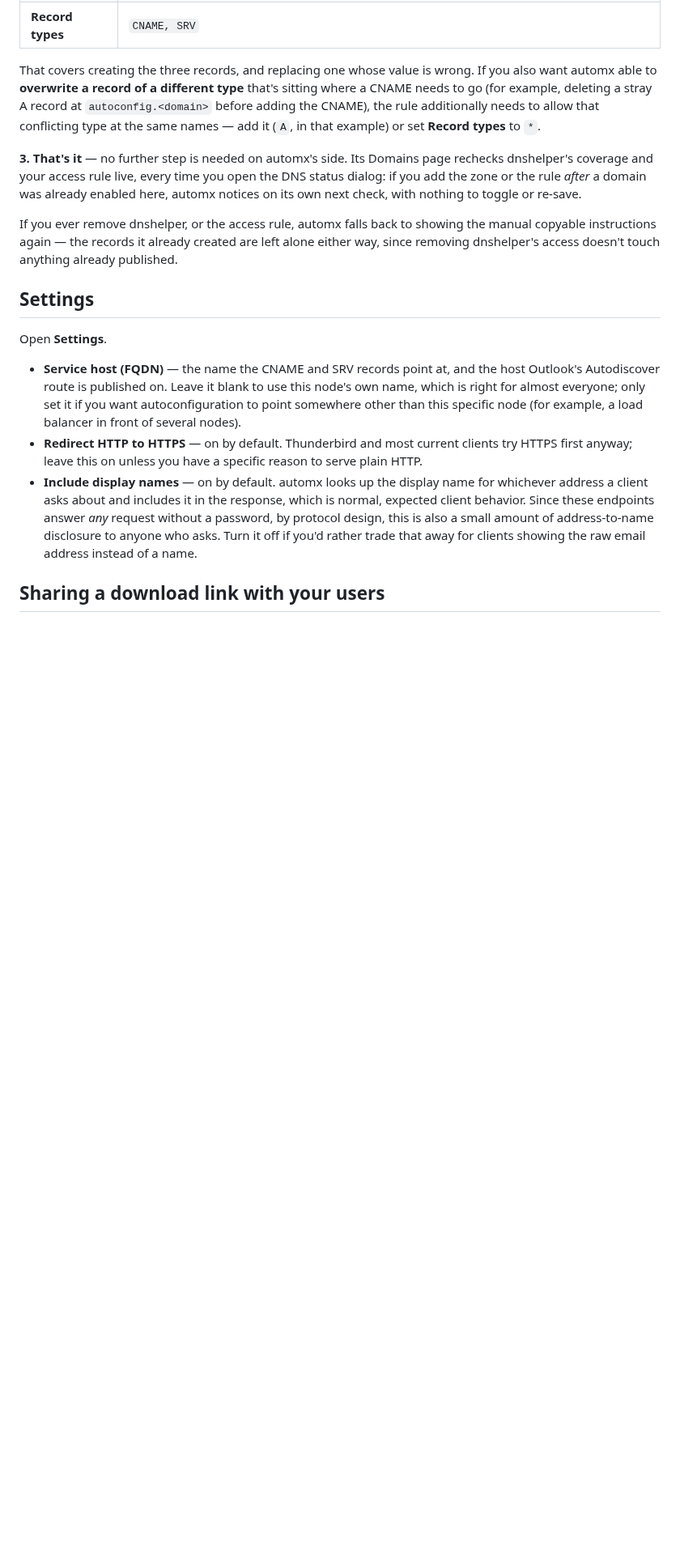
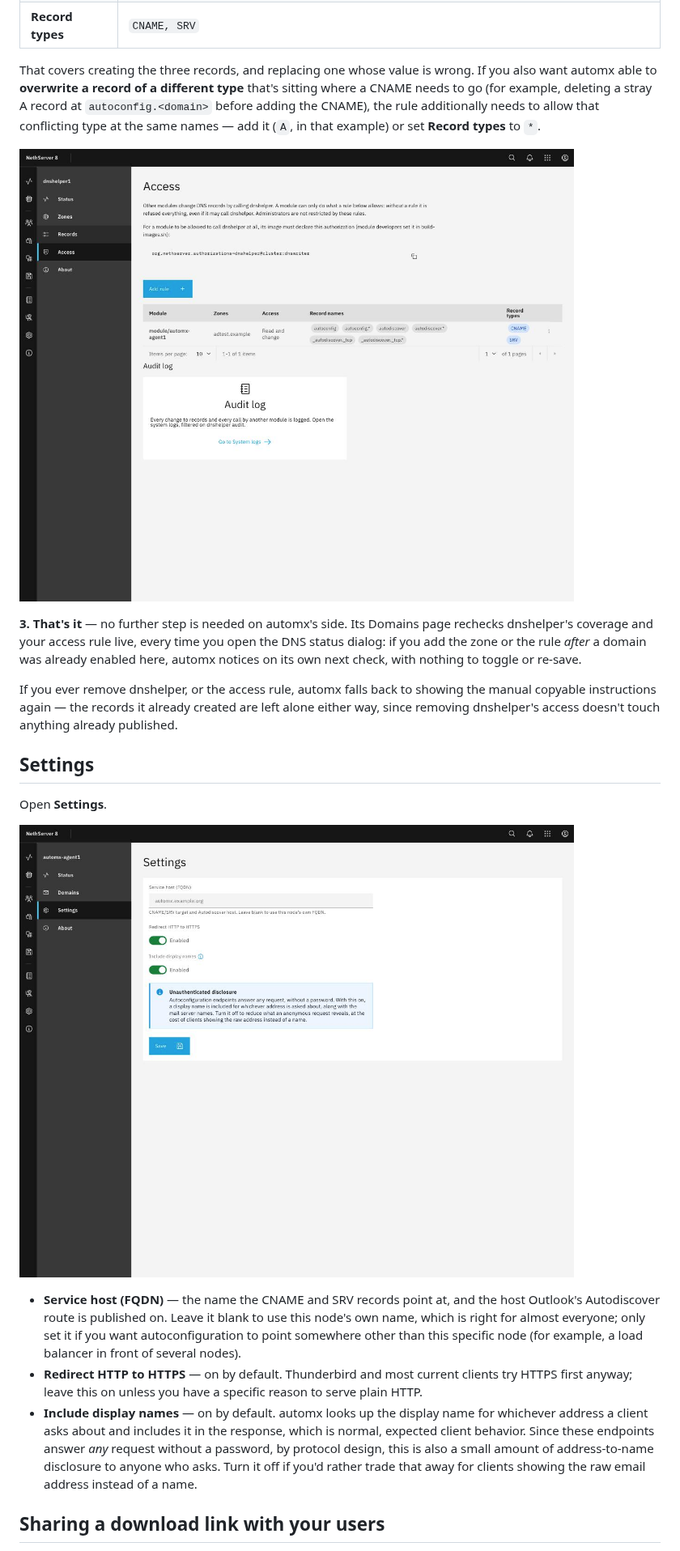
Before and after one commit to danb35/ns8-automx, a Markdown page: docs/USER-GUIDE.md, the part around one of its changes. Shown at 81% size. GitHub-like rendering; pictures changed too: docs/images/dnshelper-access.jpg (added), docs/images/settings.jpg (added); blank space fills up the shorter version.

```diff
--- a/docs/USER-GUIDE.md
+++ b/docs/USER-GUIDE.md
@@ -156,6 +162,8 @@ a CNAME needs to go (for example, deleting a stray A record at `autoconfig.<doma
 before adding the CNAME), the rule additionally needs to allow that conflicting type at
 the same names — add it (`A`, in that example) or set **Record types** to `*`.
 
+![The rule for automx1 on dnshelper's Access page, once added](images/dnshelper-access.jpg)
+
 **3. That's it** — no further step is needed on automx's side. Its Domains page rechecks
 dnshelper's coverage and your access rule live, every time you open the DNS status
 dialog: if you add the zone or the rule *after* a domain was already enabled here, automx
@@ -168,6 +176,8 @@ either way, since removing dnshelper's access doesn't touch anything already pub
 ## Settings
 
 Open **Settings**.
+
+![The Settings page](images/settings.jpg)
 
 - **Service host (FQDN)** — the name the CNAME and SRV records point at, and the host
   Outlook's Autodiscover route is published on. Leave it blank to use this node's own
```
Also changed, not shown: other parts of docs/USER-GUIDE.md (+13 -3 lines), docs/images/dns-status-not-permitted.jpg (added), docs/images/domains.jpg (added), docs/images/profile-link.jpg (added), docs/images/status.jpg (added).
